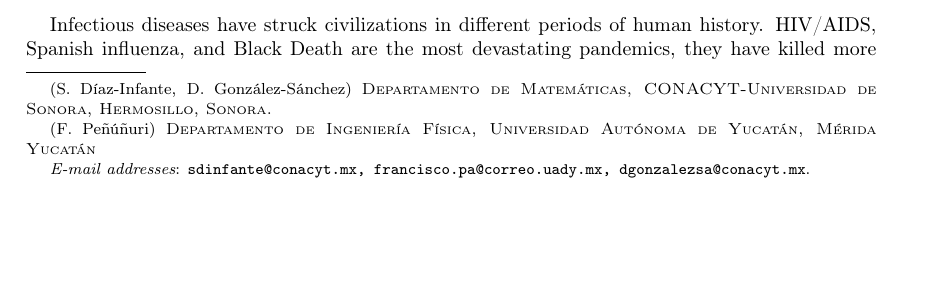
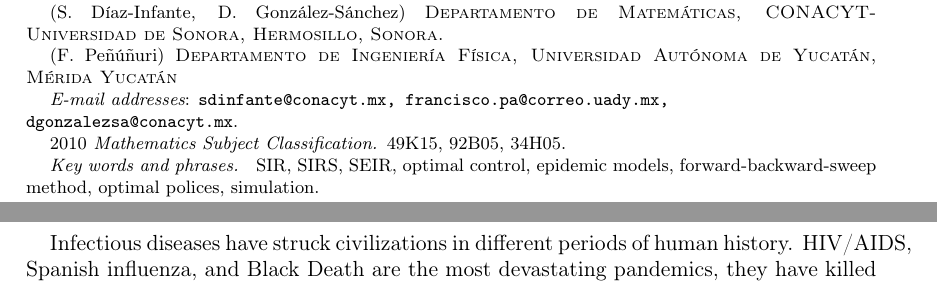
Before and after one commit to SaulDiazInfante/ExistenceCharacterizationAndSimulationofOptimalControlPoliciesEpidemicModels, a LaTeX paper (main.tex): part of page 1 of 23 before the commit and two parts of pages 1 and 2 of 27 after it, the two joined at a grey line, cut so that both start at the same text, the shorter picture padded with empty space. Compiled offline with pdfLaTeX.

Commit message:
commit with the keywords and AMS clascification

```diff
--- a/main.tex
+++ b/main.tex
@@ -1,8 +1,8 @@
-\documentclass[]{amsart}
+\documentclass[11pt]{amsart}
 \usepackage[english]{babel}
 \usepackage[utf8x]{inputenc}
 \usepackage[T1]{fontenc}
-\usepackage[numbers,sort&compress]{natbib}
+\usepackage[numbers, sort&compress]{natbib}
 \usepackage[a4paper,%
       top=3cm,%
       bottom=2cm,%
@@ -83,3 +83,7 @@
 }
 %
 %
+\keywords{
+  SIR, SIRS, SEIR, optimal control, epidemic models,
+  forward-backward-sweep method, optimal polices, simulation}
+\subjclass[2010]{49K15, 92B05, 34H05}
@@ -87,7 +97,4 @@
 \maketitle
-  \begin{abstract}
-  	We survey some some theoretical results about a family of optimal control problems that arise in epidemiology. We also implement the so-called forward-backward-sweep method in Python to find approximate optimal control policies via the Maximum principle. In addition, four specific models are described and simulated.
-  \end{abstract}
 
 %
 
```
Also changed, not shown: main.tex (6 more changed lines).
